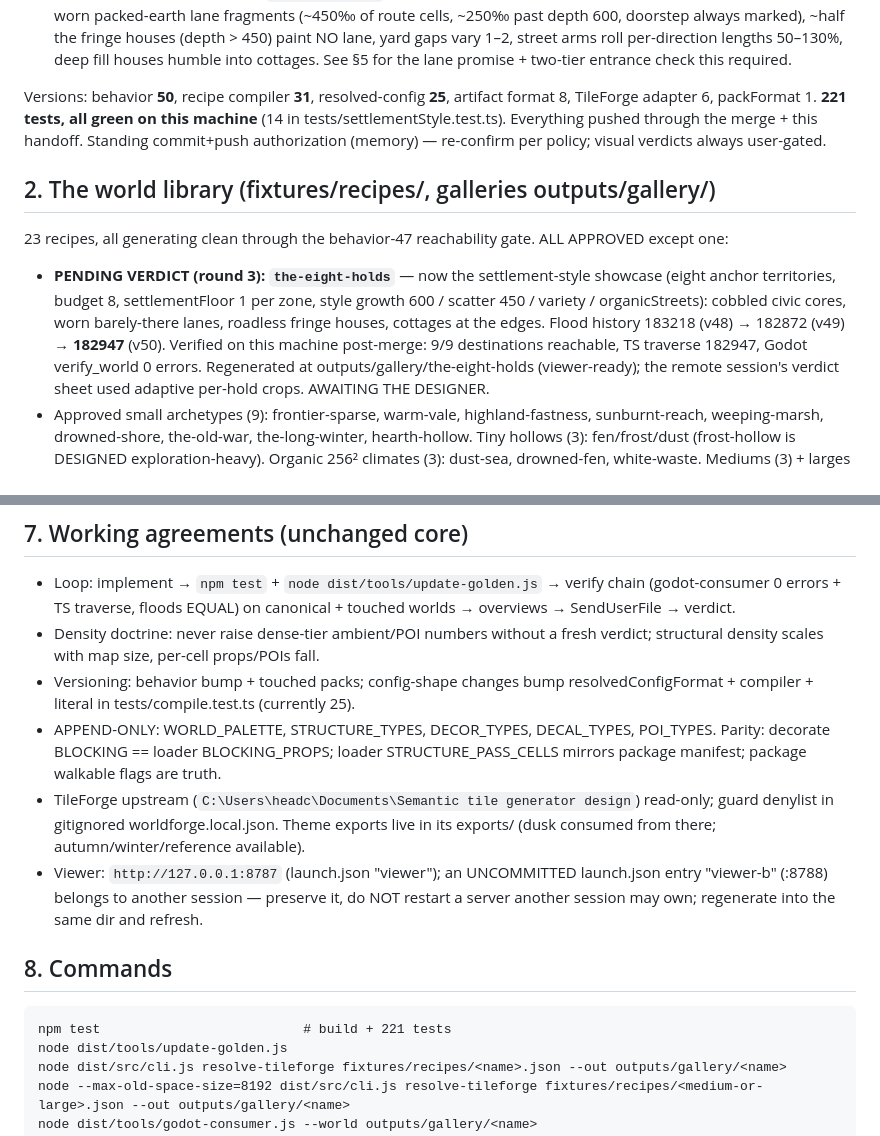
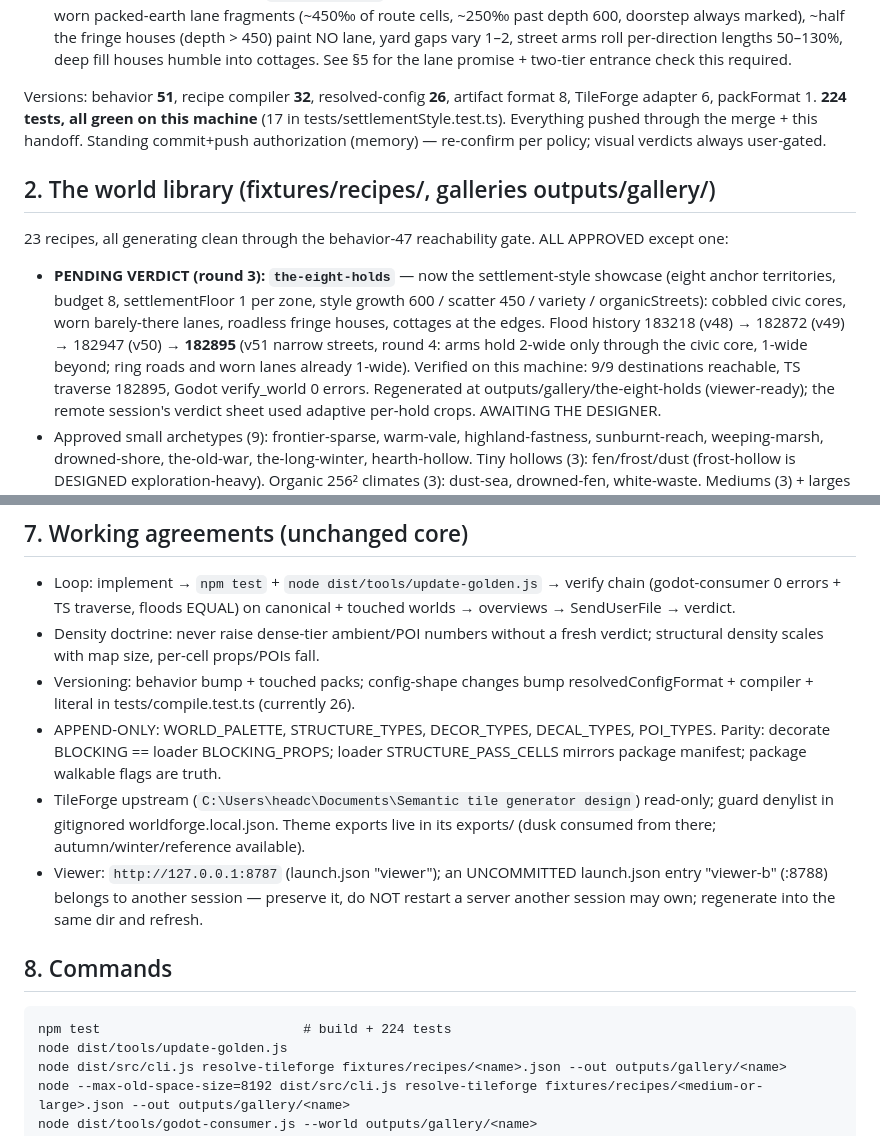
Before and after one commit to tilok1234/WorldForge, a Markdown page: HANDOFF.md, 2 parts joined by grey strips. GitHub-like rendering.

Commit message:
Handoff: round 4 numbers (behavior 51, 224 tests)
Co-Authored-By: Claude Fable 5 <noreply@anthropic.com>

````diff
--- a/HANDOFF.md
+++ b/HANDOFF.md
@@ -53,9 +53,9 @@ Every planned arc is COMPLETE, in a verdict round, or gated on the user:
   humble into cottages. See §5 for the lane promise + two-tier
   entrance check this required.
 
-Versions: behavior **50**, recipe compiler **31**, resolved-config
-**25**, artifact format 8, TileForge adapter 6, packFormat 1.
-**221 tests, all green on this machine** (14 in
+Versions: behavior **51**, recipe compiler **32**, resolved-config
+**26**, artifact format 8, TileForge adapter 6, packFormat 1.
+**224 tests, all green on this machine** (17 in
 tests/settlementStyle.test.ts). Everything pushed through the merge +
 this handoff. Standing commit+push authorization (memory) — re-confirm
 per policy; visual verdicts always user-gated.
@@ -70,9 +70,11 @@ gate. ALL APPROVED except one:
   settlementFloor 1 per zone, style growth 600 / scatter 450 /
   variety / organicStreets): cobbled civic cores, worn barely-there
   lanes, roadless fringe houses, cottages at the edges. Flood history
-  183218 (v48) → 182872 (v49) → **182947** (v50). Verified on this
-  machine post-merge: 9/9 destinations reachable, TS traverse
-  182947, Godot verify_world 0 errors. Regenerated at
+  183218 (v48) → 182872 (v49) → 182947 (v50) → **182895** (v51
+  narrow streets, round 4: arms hold 2-wide only through the civic
+  core, 1-wide beyond; ring roads and worn lanes already 1-wide).
+  Verified on this machine: 9/9 destinations reachable, TS traverse
+  182895, Godot verify_world 0 errors. Regenerated at
   outputs/gallery/the-eight-holds (viewer-ready); the remote session's
   verdict sheet used adaptive per-hold crops. AWAITING THE DESIGNER.
 - Approved small archetypes (9): frontier-sparse, warm-vale,
@@ -249,7 +251,7 @@ discipline (§5 identity rule).
   props/POIs fall.
 - Versioning: behavior bump + touched packs; config-shape changes bump
   resolvedConfigFormat + compiler + literal in tests/compile.test.ts
-  (currently 25).
+  (currently 26).
 - APPEND-ONLY: WORLD_PALETTE, STRUCTURE_TYPES, DECOR_TYPES,
   DECAL_TYPES, POI_TYPES. Parity: decorate BLOCKING == loader
   BLOCKING_PROPS; loader STRUCTURE_PASS_CELLS mirrors package manifest;
@@ -266,7 +268,7 @@ discipline (§5 identity rule).
 ## 8. Commands
 
 ```
-npm test                          # build + 221 tests
+npm test                          # build + 224 tests
 node dist/tools/update-golden.js
 node dist/src/cli.js resolve-tileforge fixtures/recipes/<name>.json --out outputs/gallery/<name>
 node --max-old-space-size=8192 dist/src/cli.js resolve-tileforge fixtures/recipes/<medium-or-large>.json --out outputs/gallery/<name>
````
